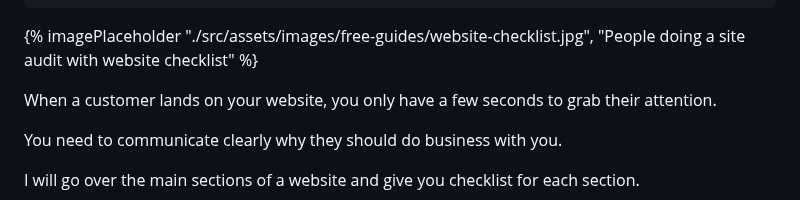
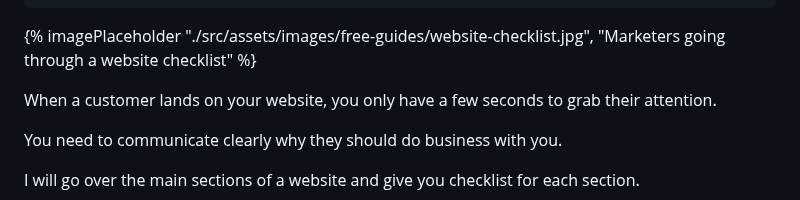
Before and after one commit to Geerodge/georgemc.co.uk, a Markdown page: src/guides/website-checklist.md, the part around the change. GitHub-like rendering.

```diff
--- a/src/guides/website-checklist.md
+++ b/src/guides/website-checklist.md
@@ -8,7 +8,7 @@ date: 2023-03-11
 layout: "post"
 ---
 
-{% imagePlaceholder "./src/assets/images/free-guides/website-checklist.jpg", "People doing a site audit with website checklist" %}
+{% imagePlaceholder "./src/assets/images/free-guides/website-checklist.jpg", "Marketers going through a website checklist" %}
 
 
 When a customer lands on your website, you only have a few seconds to grab their attention.
```
